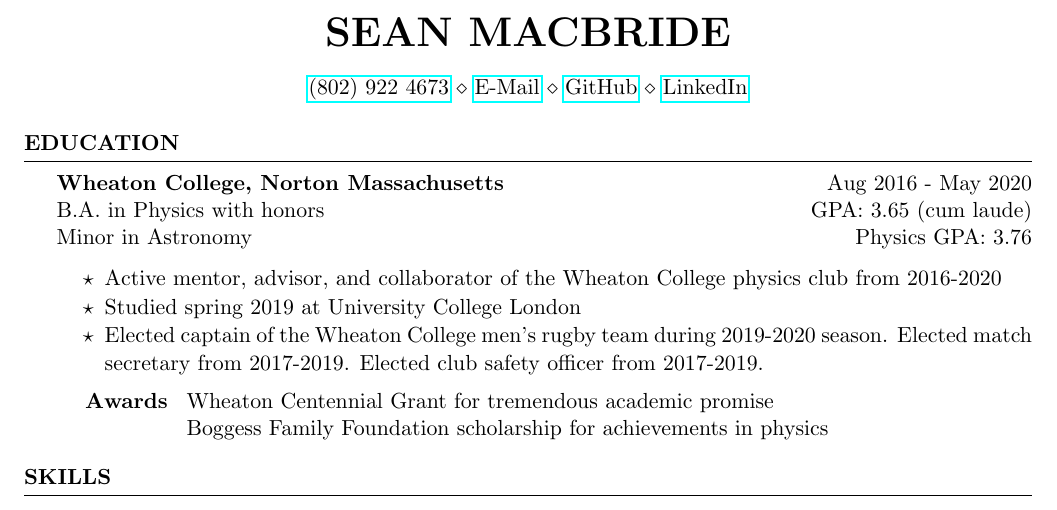
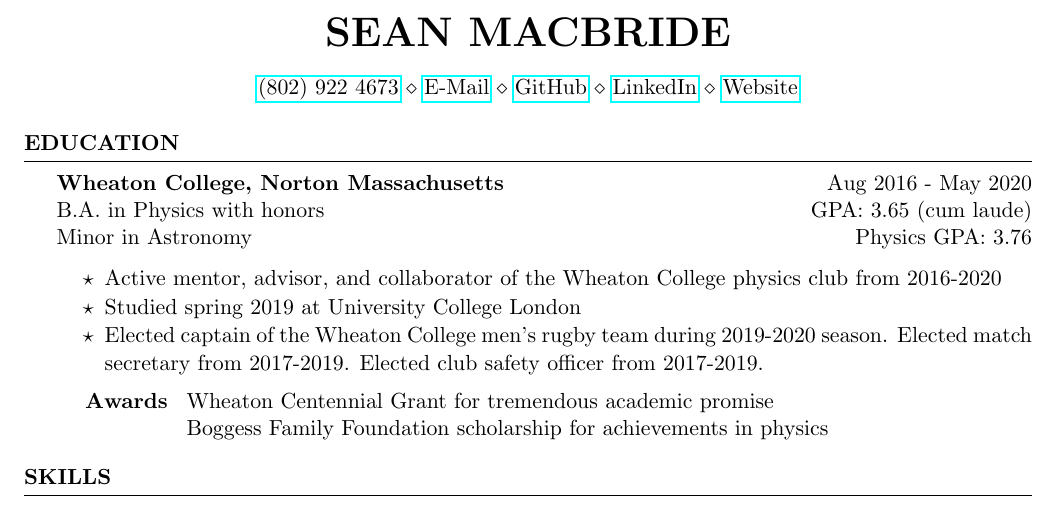
Before and after one commit to seanmacb/CV, a LaTeX CV (cv_4.tex): part of page 1 of 3, cut so that both start at the same text. Compiled offline with pdfLaTeX.

Commit message:
Updated to include website

```diff
--- a/cv_4.tex
+++ b/cv_4.tex
@@ -12,7 +12,7 @@
 \name{Sean MacBride} % Your name
 % \address{40 Wildwood Drive \\ Burlington, VT 05408} % Your address
 %\address{123 Pleasant Lane \\ City, State 12345} % Your secondary addess (optional)
-\address{\href{tel:18029224673}{(802) 922 4673} \\ \href{mailto:Sean.P.MacBride@gmail.com}{E-Mail} \\ \href{https://github.com/seanmacb}{GitHub} \\ \href{https://www.linkedin.com/in/sean-macbride/}{LinkedIn}} % Your phone number and email %% RIT STUFF
+\address{\href{tel:18029224673}{(802) 922 4673} \\ \href{mailto:Sean.P.MacBride@gmail.com}{E-Mail} \\ \href{https://github.com/seanmacb}{GitHub} \\ \href{https://www.linkedin.com/in/sean-macbride/}{LinkedIn} \\ \href{https://seanmacb.github.io}{Website}} % Your phone number and email %% RIT STUFF
 % Add website when it's finished
 \usepackage{seqsplit}
 \begin{document}
```
Also changed, not shown: cv_4.pdf, 3 other files.
